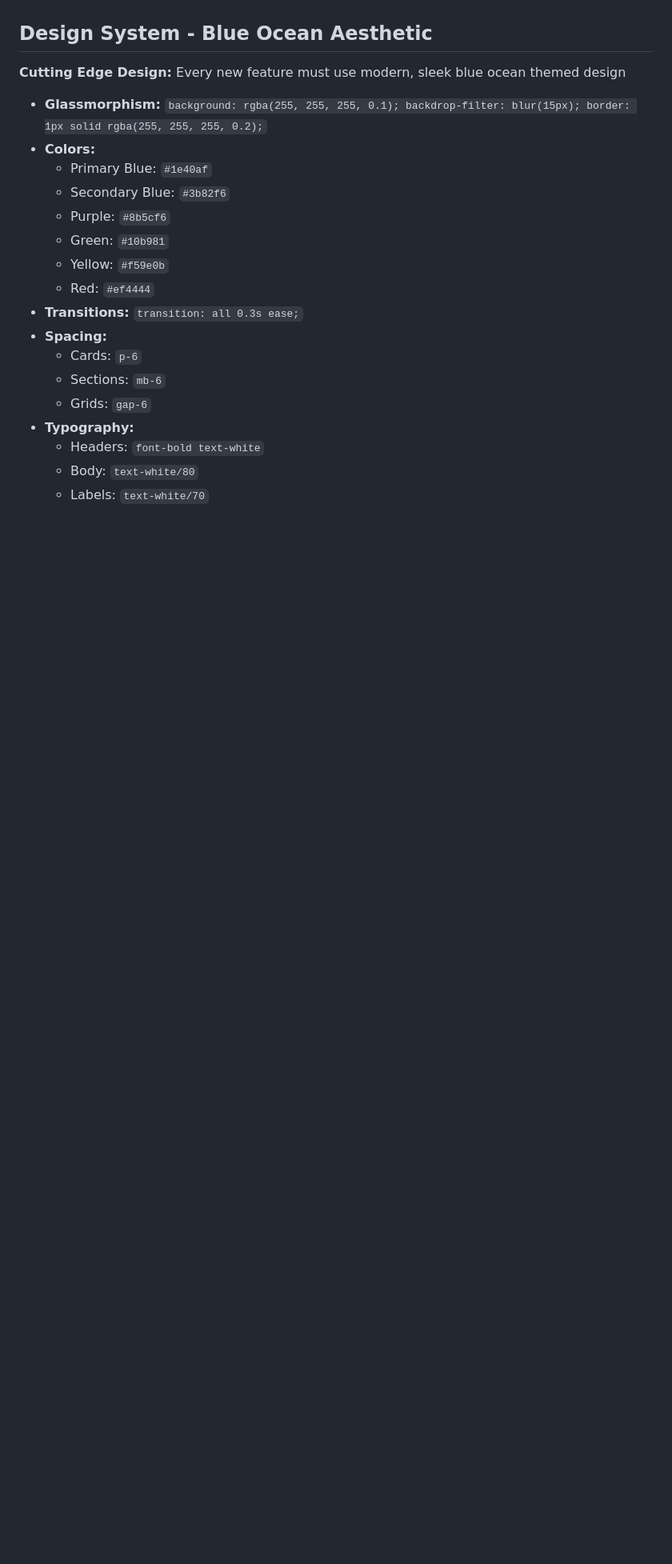
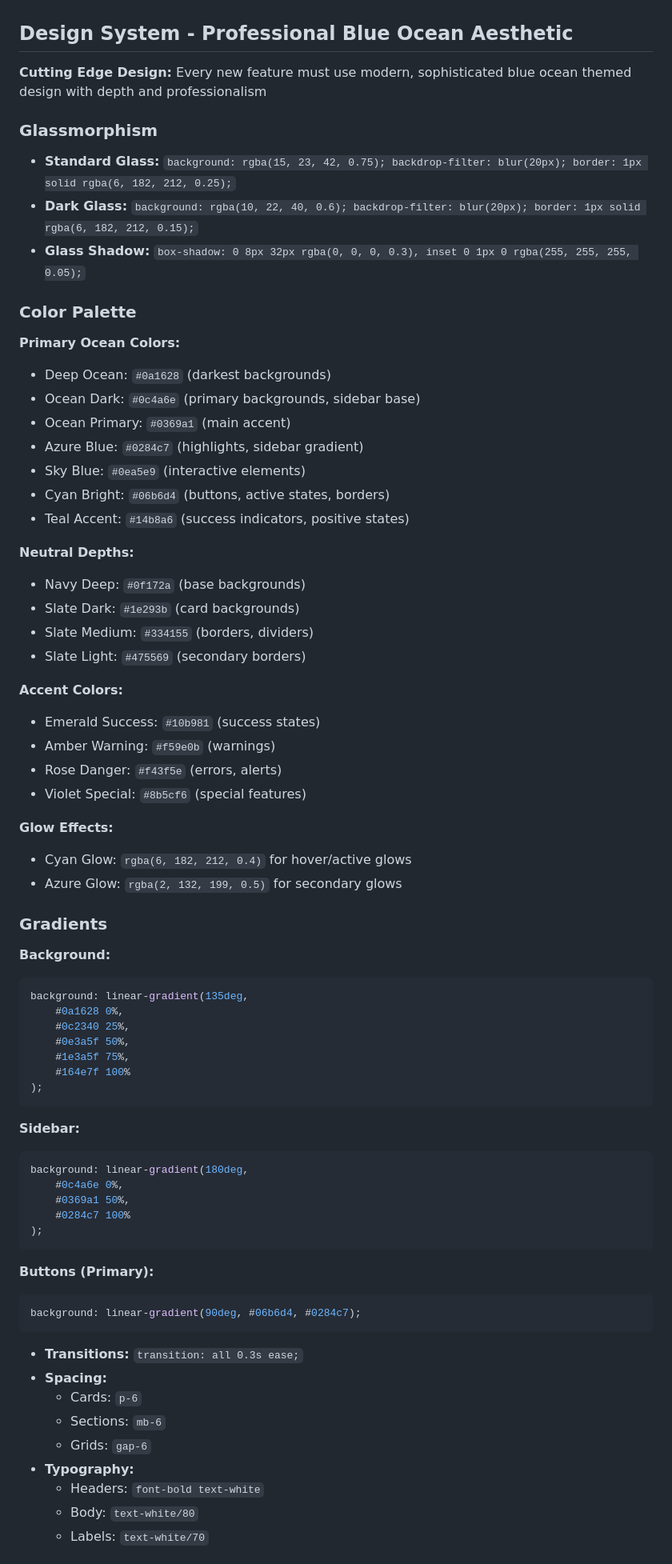
Before and after one commit to chrisleifel/govflow-ai, a Markdown page: RULES.md, the part around the change. Shown at 80% size. Drawn GitHub-style; blank space fills up the shorter version.

Commit message:
Update RULES.md with professional blue ocean color palette
- Replace basic blue color scheme with sophisticated ocean-inspired palette
- Add comprehensive color definitions for all UI elements
- Include Deep Ocean, Azure, Cyan, and Teal accent colors
- Update glassmorphism styles with cyan borders and deeper backgrounds
- Add gradient specifications for background, sidebar, and buttons
- Document glow effects for hover and active states

🤖 Generated with [Claude Code](https://claude.com/claude-code)

Co-Authored-By: Claude <noreply@anthropic.com>

````diff
--- a/RULES.md
+++ b/RULES.md
@@ -7,16 +7,68 @@
 4. **Test changes in a separate file before integrating**
 5. **Commit working state before attempting major changes**
 
-## Design System - Blue Ocean Aesthetic
-**Cutting Edge Design:** Every new feature must use modern, sleek blue ocean themed design
-- **Glassmorphism:** `background: rgba(255, 255, 255, 0.1); backdrop-filter: blur(15px); border: 1px solid rgba(255, 255, 255, 0.2);`
-- **Colors:**
-  - Primary Blue: `#1e40af`
-  - Secondary Blue: `#3b82f6`
-  - Purple: `#8b5cf6`
-  - Green: `#10b981`
-  - Yellow: `#f59e0b`
-  - Red: `#ef4444`
+## Design System - Professional Blue Ocean Aesthetic
+**Cutting Edge Design:** Every new feature must use modern, sophisticated blue ocean themed design with depth and professionalism
+
+### Glassmorphism
+- **Standard Glass:** `background: rgba(15, 23, 42, 0.75); backdrop-filter: blur(20px); border: 1px solid rgba(6, 182, 212, 0.25);`
+- **Dark Glass:** `background: rgba(10, 22, 40, 0.6); backdrop-filter: blur(20px); border: 1px solid rgba(6, 182, 212, 0.15);`
+- **Glass Shadow:** `box-shadow: 0 8px 32px rgba(0, 0, 0, 0.3), inset 0 1px 0 rgba(255, 255, 255, 0.05);`
+
+### Color Palette
+
+**Primary Ocean Colors:**
+- Deep Ocean: `#0a1628` (darkest backgrounds)
+- Ocean Dark: `#0c4a6e` (primary backgrounds, sidebar base)
+- Ocean Primary: `#0369a1` (main accent)
+- Azure Blue: `#0284c7` (highlights, sidebar gradient)
+- Sky Blue: `#0ea5e9` (interactive elements)
+- Cyan Bright: `#06b6d4` (buttons, active states, borders)
+- Teal Accent: `#14b8a6` (success indicators, positive states)
+
+**Neutral Depths:**
+- Navy Deep: `#0f172a` (base backgrounds)
+- Slate Dark: `#1e293b` (card backgrounds)
+- Slate Medium: `#334155` (borders, dividers)
+- Slate Light: `#475569` (secondary borders)
+
+**Accent Colors:**
+- Emerald Success: `#10b981` (success states)
+- Amber Warning: `#f59e0b` (warnings)
+- Rose Danger: `#f43f5e` (errors, alerts)
+- Violet Special: `#8b5cf6` (special features)
+
+**Glow Effects:**
+- Cyan Glow: `rgba(6, 182, 212, 0.4)` for hover/active glows
+- Azure Glow: `rgba(2, 132, 199, 0.5)` for secondary glows
+
+### Gradients
+
+**Background:**
+```css
+background: linear-gradient(135deg,
+    #0a1628 0%,
+    #0c2340 25%,
+    #0e3a5f 50%,
+    #1e3a5f 75%,
+    #164e7f 100%
+);
+```
+
+**Sidebar:**
+```css
+background: linear-gradient(180deg,
+    #0c4a6e 0%,
+    #0369a1 50%,
+    #0284c7 100%
+);
+```
+
+**Buttons (Primary):**
+```css
+background: linear-gradient(90deg, #06b6d4, #0284c7);
+```
+
 - **Transitions:** `transition: all 0.3s ease;`
 - **Spacing:**
   - Cards: `p-6`
````
